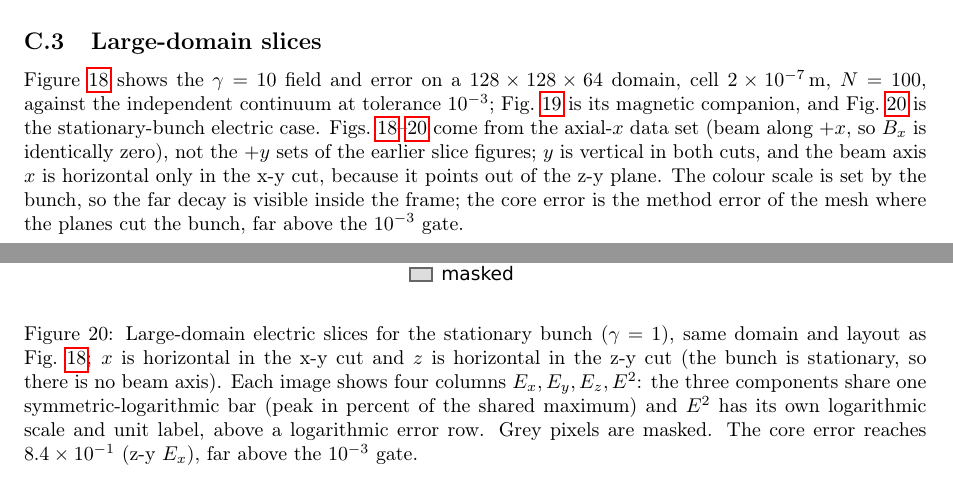
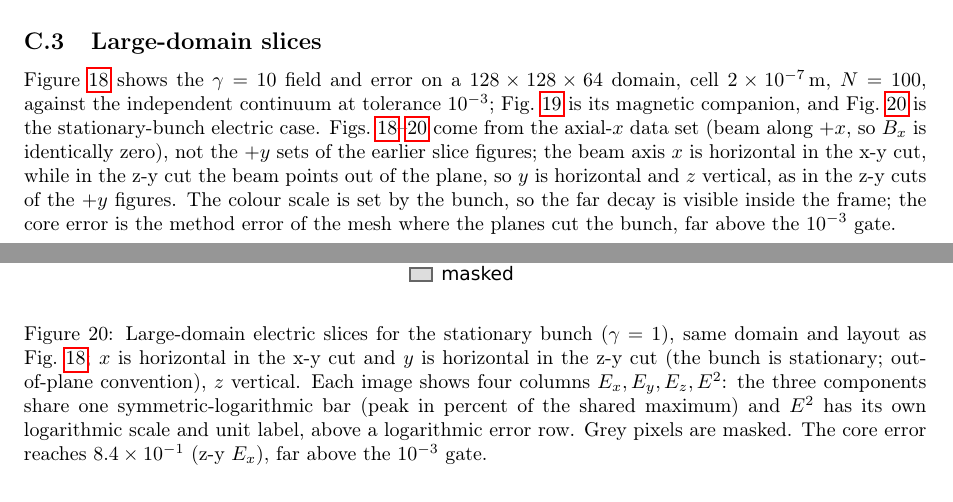
Before and after one commit to psychocoderHPC-bot/picBunch, a LaTeX paper (docs/paper/main.tex, which reads docs/paper/app_slices.tex): two parts of pages 35 and 38 of 44, joined at a grey line, cut so that both start at the same text. Compiled offline with pdfLaTeX.

Commit message:
paper: unify z-y slice orientation across all data sets
The LARGE1 z-y cut now puts y horizontal and z vertical, matching the
+bdata2 z-y cuts. The horizontal axis is the beam axis when the beam lies
in the plane, otherwise y. Only the display mapping changes; each panel is
the transpose of the previous rendering of the same stored array.

Update the axis docstring, render_large docstring, run_all assertion header,
scripts README, and the app_slices captions and tab:slices wording.

Co-authored-by: psychocoderHPC-bot <330351933+psychocoderHPC-bot@users.noreply.github.com>

```diff
--- a/docs/paper/app_slices.tex
+++ b/docs/paper/app_slices.tex
@@ -241,8 +241,9 @@ Fig.~\ref{fig:largeB} is its magnetic companion, and
 Fig.~\ref{fig:largeg1} is the stationary-bunch electric case.
 Figs.~\ref{fig:large}--\ref{fig:largeg1} come from the axial-$x$ data set
 (beam along $+x$, so $B_x$ is identically zero), not the $+y$ sets of the
-earlier slice figures; $y$ is vertical in both cuts, and the beam axis $x$ is
-horizontal only in the x-y cut, because it points out of the z-y plane. The colour
+earlier slice figures; the beam axis $x$ is horizontal in the x-y cut, while in
+the z-y cut the beam points out of the plane, so $y$ is horizontal and $z$
+vertical, as in the z-y cuts of the $+y$ figures. The colour
 scale is set by the bunch, so the far decay is visible inside the frame; the
 core error is the method error of the mesh where the planes cut the bunch,
 far above the $10^{-3}$ gate.
@@ -289,8 +292,8 @@ $1.4\times10^{-4}$\,T (z-y).}
 \includegraphics[width=0.92\linewidth]{figs/large_szy_g1_E.pdf}
 \caption{Large-domain electric slices for the stationary bunch
 ($\gamma=1$), same domain and layout as Fig.~\ref{fig:large}; $x$ is
-horizontal in the x-y cut and $z$ is horizontal in the z-y cut (the bunch
-is stationary, so there is no beam axis). Each image shows four columns
+horizontal in the x-y cut and $y$ is horizontal in the z-y cut (the bunch
+is stationary; out-of-plane convention), $z$ vertical. Each image shows four columns
 $E_x,E_y,E_z,E^2$: the three components share one symmetric-logarithmic bar
 (peak in percent of the shared maximum)
 and $E^2$ has its own logarithmic scale and unit label, above a logarithmic
```
Also changed, not shown: docs/paper/figs/large_szy_g10_B.pdf, docs/paper/figs/large_szy_g10_E.pdf, docs/paper/figs/large_szy_g1_E.pdf, docs/paper/scripts/README.md, docs/paper/app_slices.tex (10 more changed lines), 3 other files.
